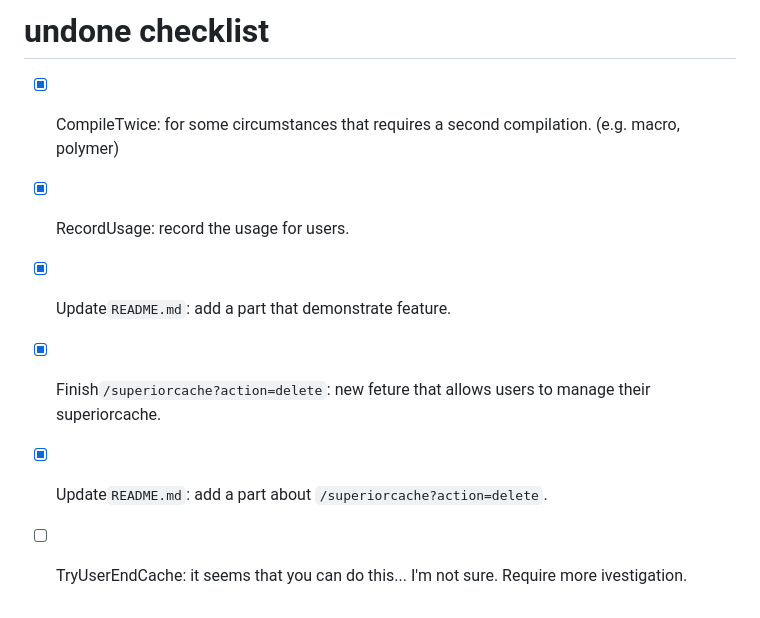
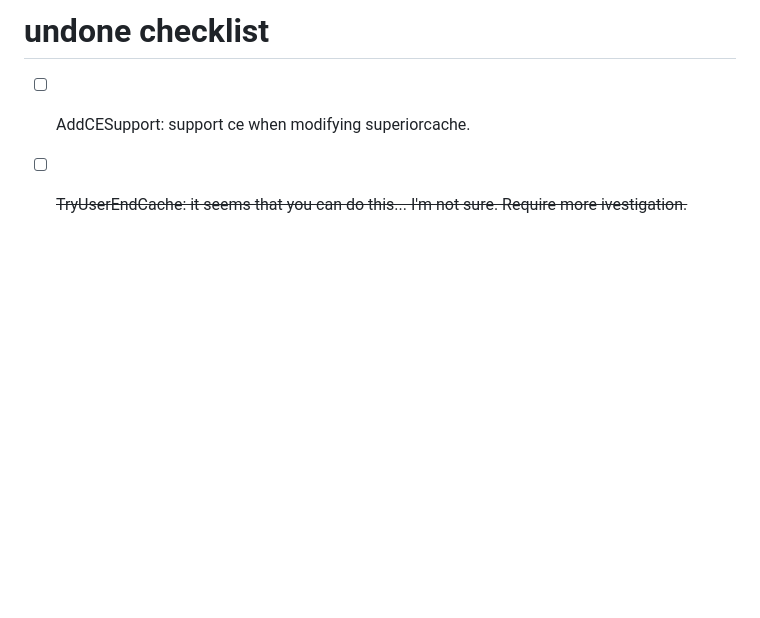
Before and after one commit to Lucas2011wastaken/latex2svgAPI, a Markdown page: README.md, the part around the change. GitHub-like rendering; blank space fills up the shorter version.

```diff
--- a/README.md
+++ b/README.md
@@ -171,9 +171,5 @@ python3 main.py
 
 # undone checklist
 
-- [x] CompileTwice: for some circumstances that requires a second compilation. (e.g. macro, polymer)
-- [x] RecordUsage: record the usage for users.
-- [x] Update`README.md`: add a part that demonstrate feature.
-- [x] Finish`/superiorcache?action=delete`: new feture that allows users to manage their superiorcache.
-- [x] Update`README.md`: add a part about `/superiorcache?action=delete`.
-- [ ] TryUserEndCache: it seems that you can do this... I'm not sure. Require more ivestigation.
+- [ ] AddCESupport: support ce when modifying superiorcache.
+- [ ] ~~TryUserEndCache: it seems that you can do this... I'm not sure. Require more ivestigation.~~
```
